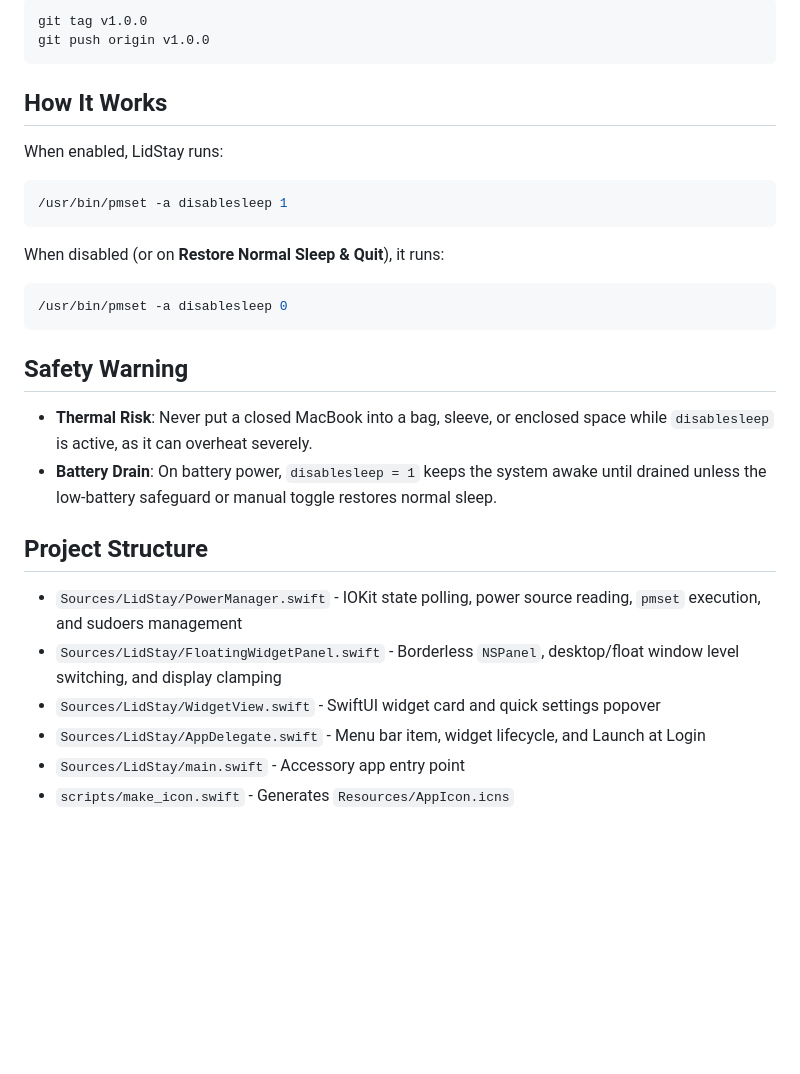
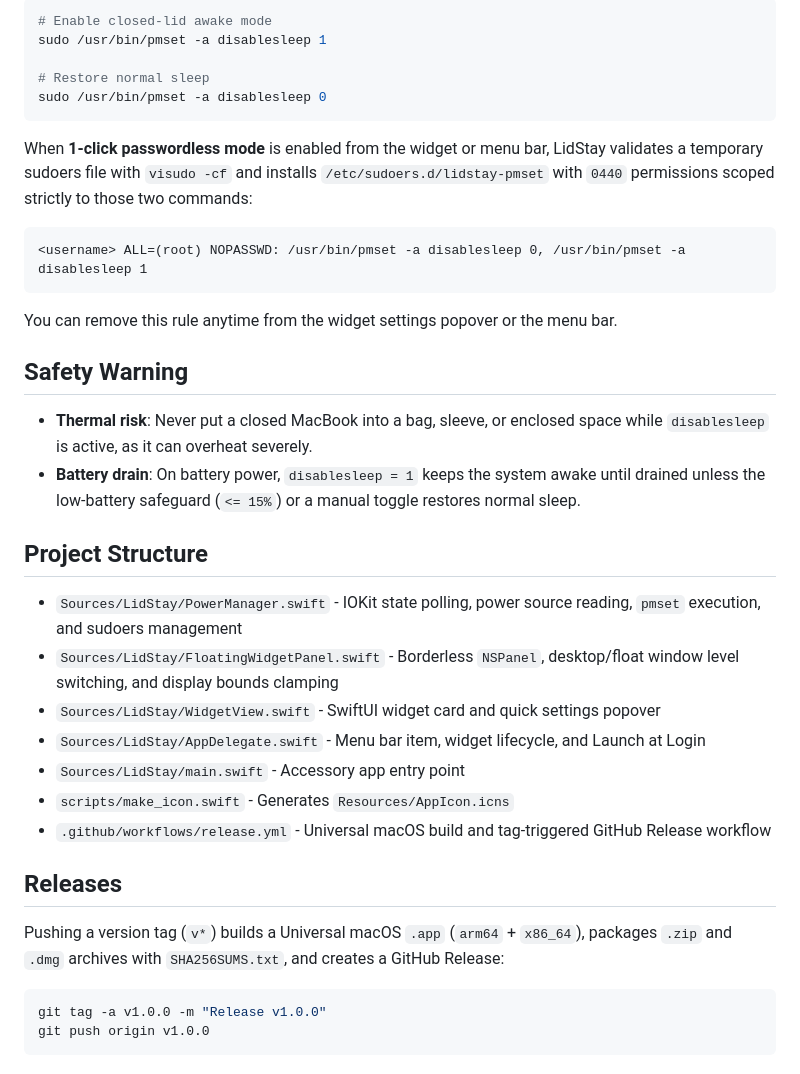
Before and after one commit to nightwalker89/LidStay, a Markdown page: README.md, the part around one of its changes. Rendered like a GitHub page; blank space fills up the shorter version.

````diff
--- a/README.md
+++ b/README.md
@@ -38,33 +71,40 @@ Pushing a version tag (`v*`) triggers `.github/workflows/release.yml` to build a
 
 ```bash
-git tag v1.0.0
-git push origin v1.0.0
+# Enable closed-lid awake mode
+sudo /usr/bin/pmset -a disablesleep 1
+
+# Restore normal sleep
+sudo /usr/bin/pmset -a disablesleep 0
 ```
 
-## How It Works
+When **1-click passwordless mode** is enabled from the widget or menu bar, LidStay validates a temporary sudoers file with `visudo -cf` and installs `/etc/sudoers.d/lidstay-pmset` with `0440` permissions scoped strictly to those two commands:
 
-When enabled, LidStay runs:
-
-```bash
-/usr/bin/pmset -a disablesleep 1
+```text
+<username> ALL=(root) NOPASSWD: /usr/bin/pmset -a disablesleep 0, /usr/bin/pmset -a disablesleep 1
 ```
 
-When disabled (or on **Restore Normal Sleep & Quit**), it runs:
-
-```bash
-/usr/bin/pmset -a disablesleep 0
-```
+You can remove this rule anytime from the widget settings popover or the menu bar.
 
 ## Safety Warning
 
-- **Thermal Risk**: Never put a closed MacBook into a bag, sleeve, or enclosed space while `disablesleep` is active, as it can overheat severely.
-- **Battery Drain**: On battery power, `disablesleep = 1` keeps the system awake until drained unless the low-battery safeguard or manual toggle restores normal sleep.
+- **Thermal risk**: Never put a closed MacBook into a bag, sleeve, or enclosed space while `disablesleep` is active, as it can overheat severely.
+- **Battery drain**: On battery power, `disablesleep = 1` keeps the system awake until drained unless the low-battery safeguard (`<= 15%`) or a manual toggle restores normal sleep.
 
 ## Project Structure
 
 - `Sources/LidStay/PowerManager.swift` - IOKit state polling, power source reading, `pmset` execution, and sudoers management
-- `Sources/LidStay/FloatingWidgetPanel.swift` - Borderless `NSPanel`, desktop/float window level switching, and display clamping
+- `Sources/LidStay/FloatingWidgetPanel.swift` - Borderless `NSPanel`, desktop/float window level switching, and display bounds clamping
 - `Sources/LidStay/WidgetView.swift` - SwiftUI widget card and quick settings popover
 - `Sources/LidStay/AppDelegate.swift` - Menu bar item, widget lifecycle, and Launch at Login
 - `Sources/LidStay/main.swift` - Accessory app entry point
 - `scripts/make_icon.swift` - Generates `Resources/AppIcon.icns`
+- `.github/workflows/release.yml` - Universal macOS build and tag-triggered GitHub Release workflow
+
+## Releases
+
+Pushing a version tag (`v*`) builds a Universal macOS `.app` (`arm64` + `x86_64`), packages `.zip` and `.dmg` archives with `SHA256SUMS.txt`, and creates a GitHub Release:
+
+```bash
+git tag -a v1.0.0 -m "Release v1.0.0"
+git push origin v1.0.0
+```
````
Also changed, not shown: other parts of README.md (+53 -20 lines), README.vi.md (added, +110 -0 lines), docs/images/app-icon.png (added), docs/images/widget-preview.png (added).
